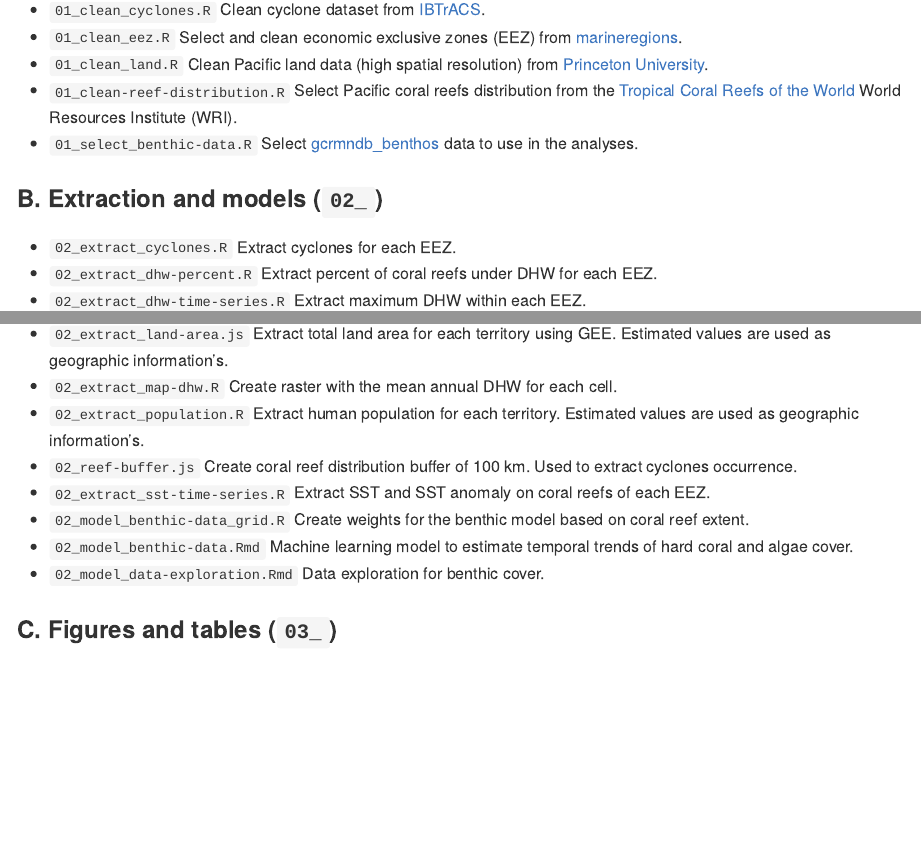
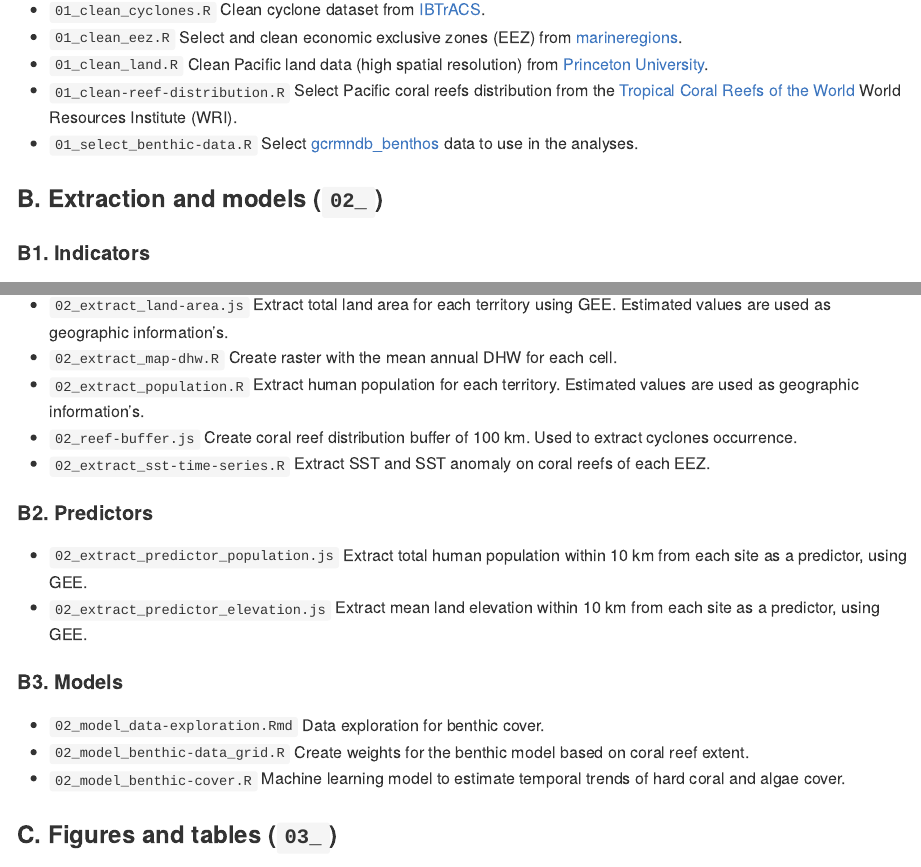
Before and after one commit to GCRMN/pacific_2023, an R Markdown document (README.Rmd): the page in a window 1100 px wide, from 370 px down, and a second part further down, joined at a grey line. The pictures show the output file README.md that the author committed with the source, drawn offline in the style of GitHub.

Commit message:
update the readme

```diff
--- a/README.Rmd
+++ b/README.Rmd
@@ -32,4 +32,4 @@ options(tibble.print_min = 5, tibble.print_max = 5)
 
 ### B. Extraction and models (`02_`)
 
-* `02_extract_cyclones.R` Extract cyclones for each EEZ.
+#### B1. Indicators
@@ -41,9 +43,17 @@ options(tibble.print_min = 5, tibble.print_max = 5)
 * `02_extract_population.R` Extract human population for each territory. Estimated values are used as geographic information's.
 * `02_reef-buffer.js` Create coral reef distribution buffer of 100 km. Used to extract cyclones occurrence.
 * `02_extract_sst-time-series.R` Extract SST and SST anomaly on coral reefs of each EEZ.
+
+#### B2. Predictors
+
+* `02_extract_predictor_population.js` Extract total human population within 10 km from each site as a predictor, using GEE.
+* `02_extract_predictor_elevation.js` Extract mean land elevation within 10 km from each site as a predictor, using GEE.
+
+#### B3. Models
+
+* `02_model_data-exploration.Rmd` Data exploration for benthic cover.
 * `02_model_benthic-data_grid.R` Create weights for the benthic model based on coral reef extent.
-* `02_model_benthic-data.Rmd` Machine learning model to estimate temporal trends of hard coral and algae cover.
-* `02_model_data-exploration.Rmd` Data exploration for benthic cover.
+* `02_model_benthic-cover.R` Machine learning model to estimate temporal trends of hard coral and algae cover.
 
 ### C. Figures and tables (`03_`)
 
```
Also changed, not shown: README.md, README.Rmd (2 more changed lines).
